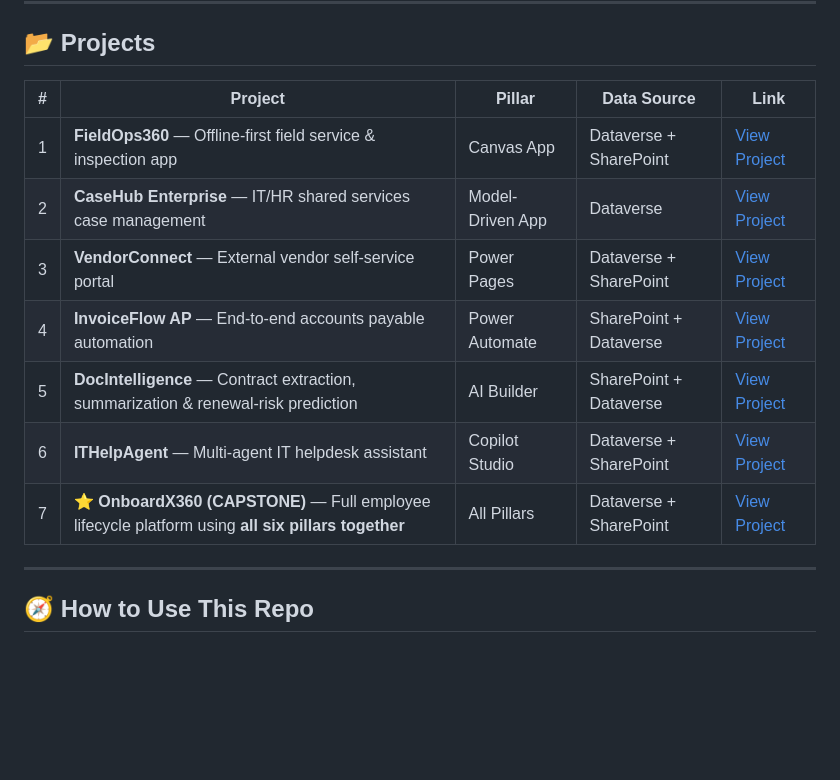
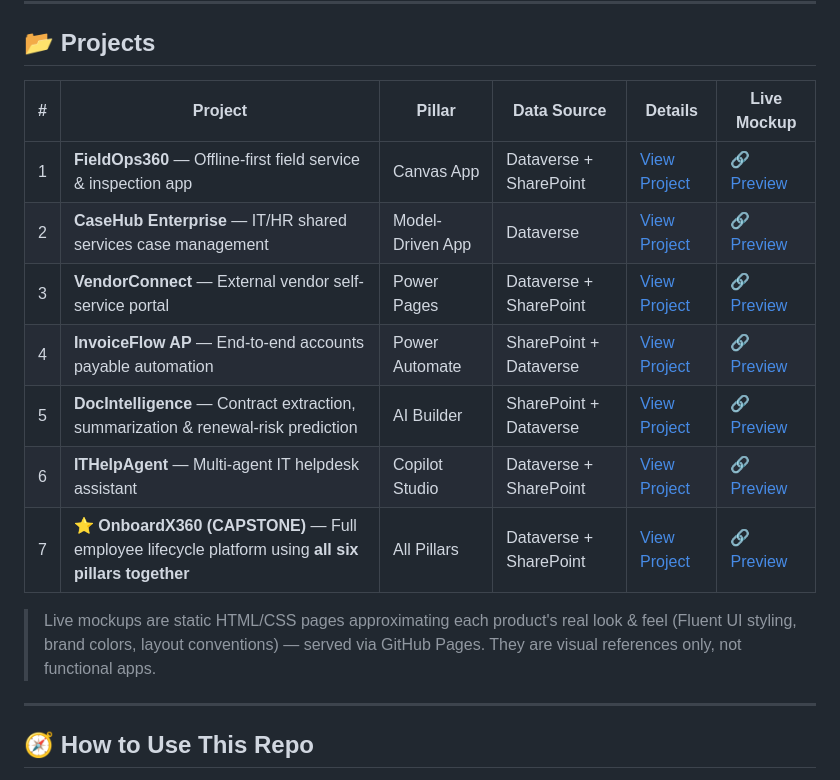
Before and after one commit to Rahul7387/powerplatform-enterprise-poc-projects, a Markdown page: README.md, the part around the change. GitHub-like rendering; blank space fills up the shorter version.

```diff
--- a/README.md
+++ b/README.md
@@ -10,15 +10,17 @@ Each project is a standalone, demoable POC with its own architecture diagram, st
 
 ## 📂 Projects
 
-| # | Project | Pillar | Data Source | Link |
-|---|---|---|---|---|
-| 1 | **FieldOps360** — Offline-first field service & inspection app | Canvas App | Dataverse + SharePoint | [View Project](./projects/01-canvas-field-ops/README.md) |
-| 2 | **CaseHub Enterprise** — IT/HR shared services case management | Model-Driven App | Dataverse | [View Project](./projects/02-model-driven-case-mgmt/README.md) |
-| 3 | **VendorConnect** — External vendor self-service portal | Power Pages | Dataverse + SharePoint | [View Project](./projects/03-power-pages-vendor-portal/README.md) |
-| 4 | **InvoiceFlow AP** — End-to-end accounts payable automation | Power Automate | SharePoint + Dataverse | [View Project](./projects/04-power-automate-invoice-ap/README.md) |
-| 5 | **DocIntelligence** — Contract extraction, summarization & renewal-risk prediction | AI Builder | SharePoint + Dataverse | [View Project](./projects/05-ai-builder-doc-intelligence/README.md) |
-| 6 | **ITHelpAgent** — Multi-agent IT helpdesk assistant | Copilot Studio | Dataverse + SharePoint | [View Project](./projects/06-copilot-studio-it-agent/README.md) |
-| 7 | ⭐ **OnboardX360 (CAPSTONE)** — Full employee lifecycle platform using **all six pillars together** | All Pillars | Dataverse + SharePoint | [View Project](./projects/07-capstone-employee-lifecycle/README.md) |
+| # | Project | Pillar | Data Source | Details | Live Mockup |
+|---|---|---|---|---|---|
+| 1 | **FieldOps360** — Offline-first field service & inspection app | Canvas App | Dataverse + SharePoint | [View Project](./projects/01-canvas-field-ops/README.md) | [🔗 Preview](https://rahul7387.github.io/powerplatform-enterprise-poc-projects/projects/01-canvas-field-ops/index.html) |
+| 2 | **CaseHub Enterprise** — IT/HR shared services case management | Model-Driven App | Dataverse | [View Project](./projects/02-model-driven-case-mgmt/README.md) | [🔗 Preview](https://rahul7387.github.io/powerplatform-enterprise-poc-projects/projects/02-model-driven-case-mgmt/index.html) |
+| 3 | **VendorConnect** — External vendor self-service portal | Power Pages | Dataverse + SharePoint | [View Project](./projects/03-power-pages-vendor-portal/README.md) | [🔗 Preview](https://rahul7387.github.io/powerplatform-enterprise-poc-projects/projects/03-power-pages-vendor-portal/index.html) |
+| 4 | **InvoiceFlow AP** — End-to-end accounts payable automation | Power Automate | SharePoint + Dataverse | [View Project](./projects/04-power-automate-invoice-ap/README.md) | [🔗 Preview](https://rahul7387.github.io/powerplatform-enterprise-poc-projects/projects/04-power-automate-invoice-ap/index.html) |
+| 5 | **DocIntelligence** — Contract extraction, summarization & renewal-risk prediction | AI Builder | SharePoint + Dataverse | [View Project](./projects/05-ai-builder-doc-intelligence/README.md) | [🔗 Preview](https://rahul7387.github.io/powerplatform-enterprise-poc-projects/projects/05-ai-builder-doc-intelligence/index.html) |
+| 6 | **ITHelpAgent** — Multi-agent IT helpdesk assistant | Copilot Studio | Dataverse + SharePoint | [View Project](./projects/06-copilot-studio-it-agent/README.md) | [🔗 Preview](https://rahul7387.github.io/powerplatform-enterprise-poc-projects/projects/06-copilot-studio-it-agent/index.html) |
+| 7 | ⭐ **OnboardX360 (CAPSTONE)** — Full employee lifecycle platform using **all six pillars together** | All Pillars | Dataverse + SharePoint | [View Project](./projects/07-capstone-employee-lifecycle/README.md) | [🔗 Preview](https://rahul7387.github.io/powerplatform-enterprise-poc-projects/projects/07-capstone-employee-lifecycle/index.html) |
+
+> Live mockups are static HTML/CSS pages approximating each product's real look & feel (Fluent UI styling, brand colors, layout conventions) — served via GitHub Pages. They are visual references only, not functional apps.
 
 ---
 
```
